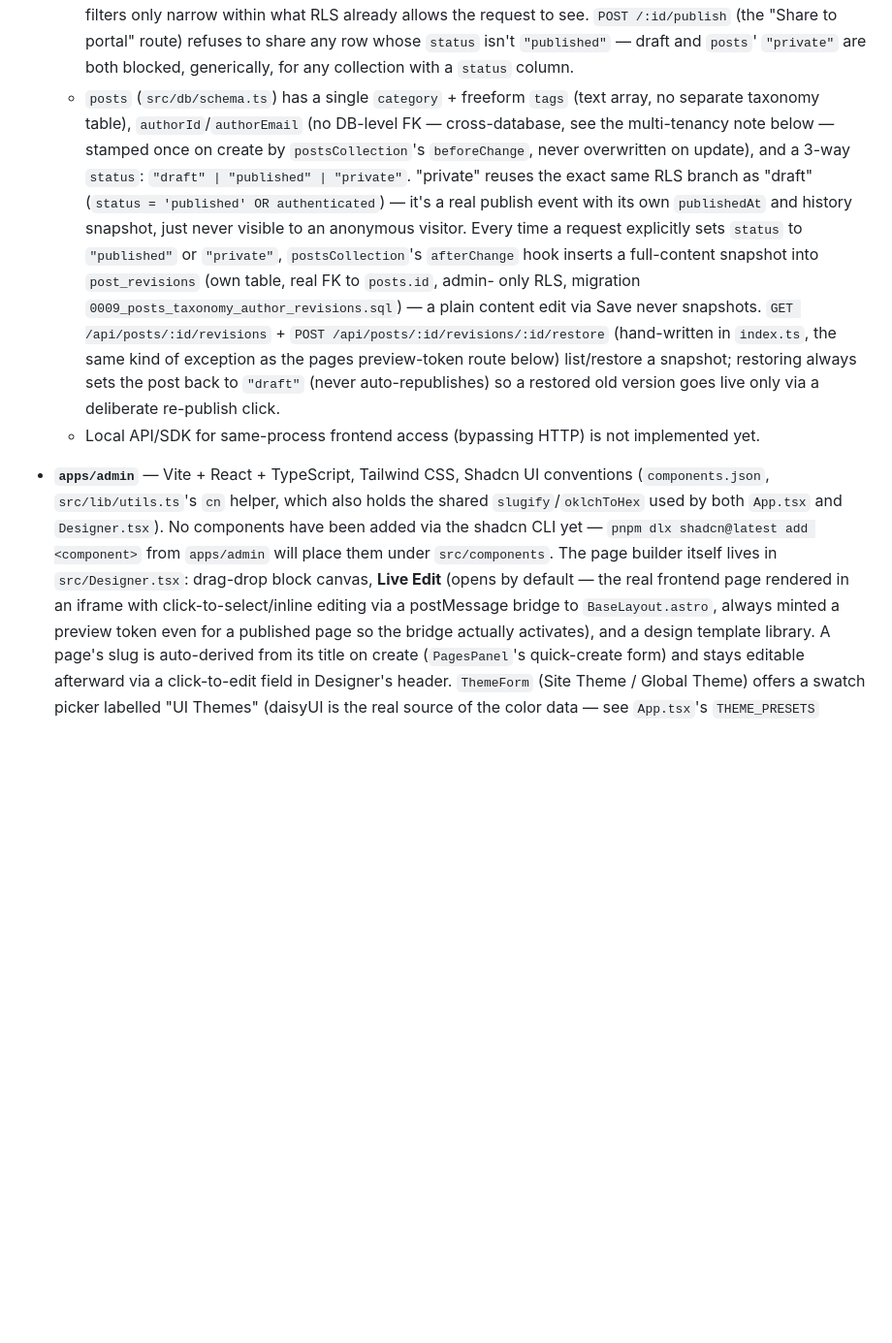
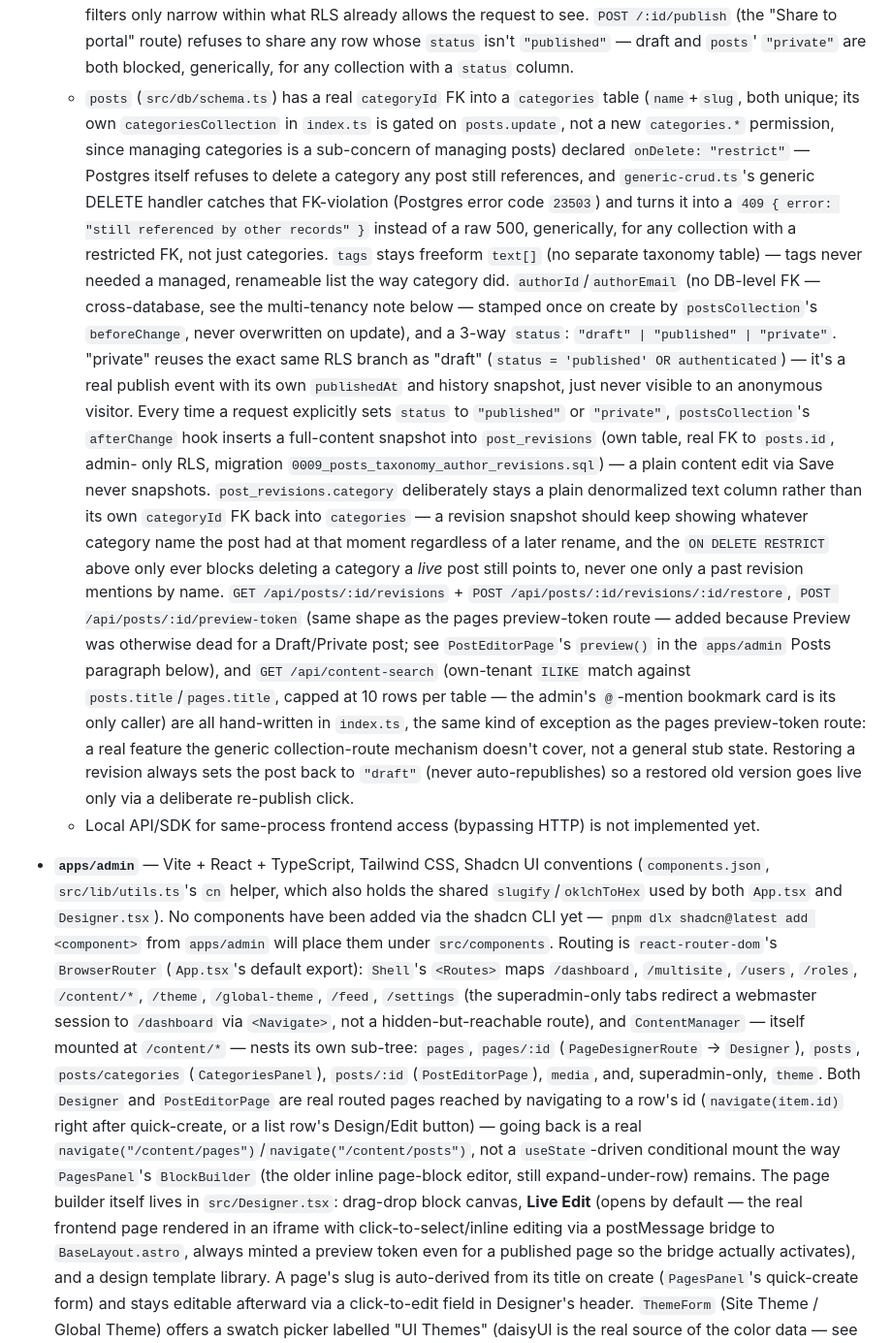
Before and after one commit to ictdothouse/usim_cms, a Markdown page: CLAUDE.md, the part around one of its changes. Shown at 97% size. GitHub-like rendering; blank space fills up the shorter version.

Commit message:
docs: document post editor overhaul (router, categories, full-page editor, bookmark links)

```diff
--- a/CLAUDE.md
+++ b/CLAUDE.md
@@ -78,8 +78,15 @@ pnpm workspace monorepo with two apps:
     RLS already allows the request to see. `POST /:id/publish` (the "Share to portal" route) refuses to
     share any row whose `status` isn't `"published"` — draft and `posts`' `"private"` are both blocked,
     generically, for any collection with a `status` column.
-  - `posts` (`src/db/schema.ts`) has a single `category` + freeform `tags` (text array, no separate
-    taxonomy table), `authorId`/`authorEmail` (no DB-level FK — cross-database, see the multi-tenancy
+  - `posts` (`src/db/schema.ts`) has a real `categoryId` FK into a `categories` table (`name`+`slug`,
+    both unique; its own `categoriesCollection` in `index.ts` is gated on `posts.update`, not a new
+    `categories.*` permission, since managing categories is a sub-concern of managing posts) declared
+    `onDelete: "restrict"` — Postgres itself refuses to delete a category any post still references, and
+    `generic-crud.ts`'s generic DELETE handler catches that FK-violation (Postgres error code `23503`)
+    and turns it into a `409 { error: "still referenced by other records" }` instead of a raw 500,
+    generically, for any collection with a restricted FK, not just categories. `tags` stays freeform
+    `text[]` (no separate taxonomy table) — tags never needed a managed, renameable list the way category
+    did. `authorId`/`authorEmail` (no DB-level FK — cross-database, see the multi-tenancy
     note below — stamped once on create by `postsCollection`'s `beforeChange`, never overwritten on
     update), and a 3-way `status`: `"draft" | "published" | "private"`. "private" reuses the exact same
     RLS branch as "draft" (`status = 'published' OR authenticated`) — it's a real publish event with its
@@ -87,18 +94,38 @@ pnpm workspace monorepo with two apps:
     request explicitly sets `status` to `"published"` or `"private"`, `postsCollection`'s `afterChange`
     hook inserts a full-content snapshot into `post_revisions` (own table, real FK to `posts.id`, admin-
     only RLS, migration `0009_posts_taxonomy_author_revisions.sql`) — a plain content edit via Save never
-    snapshots. `GET /api/posts/:id/revisions` + `POST /api/posts/:id/revisions/:id/restore` (hand-written
-    in `index.ts`, the same kind of exception as the pages preview-token route below) list/restore a
-    snapshot; restoring always sets the post back to `"draft"` (never auto-republishes) so a restored old
-    version goes live only via a deliberate re-publish click.
+    snapshots. `post_revisions.category` deliberately stays a plain denormalized text column rather than
+    its own `categoryId` FK back into `categories` — a revision snapshot should keep showing whatever
+    category name the post had at that moment regardless of a later rename, and the `ON DELETE RESTRICT`
+    above only ever blocks deleting a category a *live* post still points to, never one only a past
+    revision mentions by name. `GET /api/posts/:id/revisions` + `POST
+    /api/posts/:id/revisions/:id/restore`, `POST /api/posts/:id/preview-token` (same shape as the pages
+    preview-token route — added because Preview was otherwise dead for a Draft/Private post; see
+    `PostEditorPage`'s `preview()` in the `apps/admin` Posts paragraph below), and `GET
+    /api/content-search` (own-tenant `ILIKE` match against `posts.title`/`pages.title`, capped at 10 rows
+    per table — the admin's `@`-mention bookmark card is its only caller) are all hand-written in
+    `index.ts`, the same kind of exception as the pages preview-token route: a real feature the generic
+    collection-route mechanism doesn't cover, not a general stub state. Restoring a revision always sets
+    the post back to `"draft"` (never auto-republishes) so a restored old version goes live only via a
+    deliberate re-publish click.
   - Local API/SDK for same-process frontend access (bypassing HTTP) is not implemented yet.
 
 - **`apps/admin`** — Vite + React + TypeScript, Tailwind CSS, Shadcn UI conventions (`components.json`,
   `src/lib/utils.ts`'s `cn` helper, which also holds the shared `slugify`/`oklchToHex` used by both
   `App.tsx` and `Designer.tsx`). No components have been added via the shadcn CLI yet — `pnpm dlx
-  shadcn@latest add <component>` from `apps/admin` will place them under `src/components`. The page
-  builder itself lives in `src/Designer.tsx`: drag-drop block canvas, **Live Edit** (opens by default —
-  the real frontend page rendered in an iframe with click-to-select/inline editing via a postMessage
+  shadcn@latest add <component>` from `apps/admin` will place them under `src/components`. Routing is
+  `react-router-dom`'s `BrowserRouter` (`App.tsx`'s default export): `Shell`'s `<Routes>` maps
+  `/dashboard`, `/multisite`, `/users`, `/roles`, `/content/*`, `/theme`, `/global-theme`, `/feed`,
+  `/settings` (the superadmin-only tabs redirect a webmaster session to `/dashboard` via `<Navigate>`,
+  not a hidden-but-reachable route), and `ContentManager` — itself mounted at `/content/*` — nests its own
+  sub-tree: `pages`, `pages/:id` (`PageDesignerRoute` → `Designer`), `posts`, `posts/categories`
+  (`CategoriesPanel`), `posts/:id` (`PostEditorPage`), `media`, and, superadmin-only, `theme`. Both
+  `Designer` and `PostEditorPage` are real routed pages reached by navigating to a row's id
+  (`navigate(item.id)` right after quick-create, or a list row's Design/Edit button) — going back is a
+  real `navigate("/content/pages")`/`navigate("/content/posts")`, not a `useState`-driven conditional
+  mount the way `PagesPanel`'s `BlockBuilder` (the older inline page-block editor, still expand-under-row)
+  remains. The page builder itself lives in `src/Designer.tsx`: drag-drop block canvas, **Live Edit**
+  (opens by default — the real frontend page rendered in an iframe with click-to-select/inline editing via a postMessage
   bridge to `BaseLayout.astro`, always minted a preview token even for a published page so the bridge
   actually activates), and a design template library. A page's slug is auto-derived from its title on
   create (`PagesPanel`'s quick-create form) and stays editable afterward via a click-to-edit field in
```
Also changed, not shown: other parts of CLAUDE.md (+35 -10 lines).
